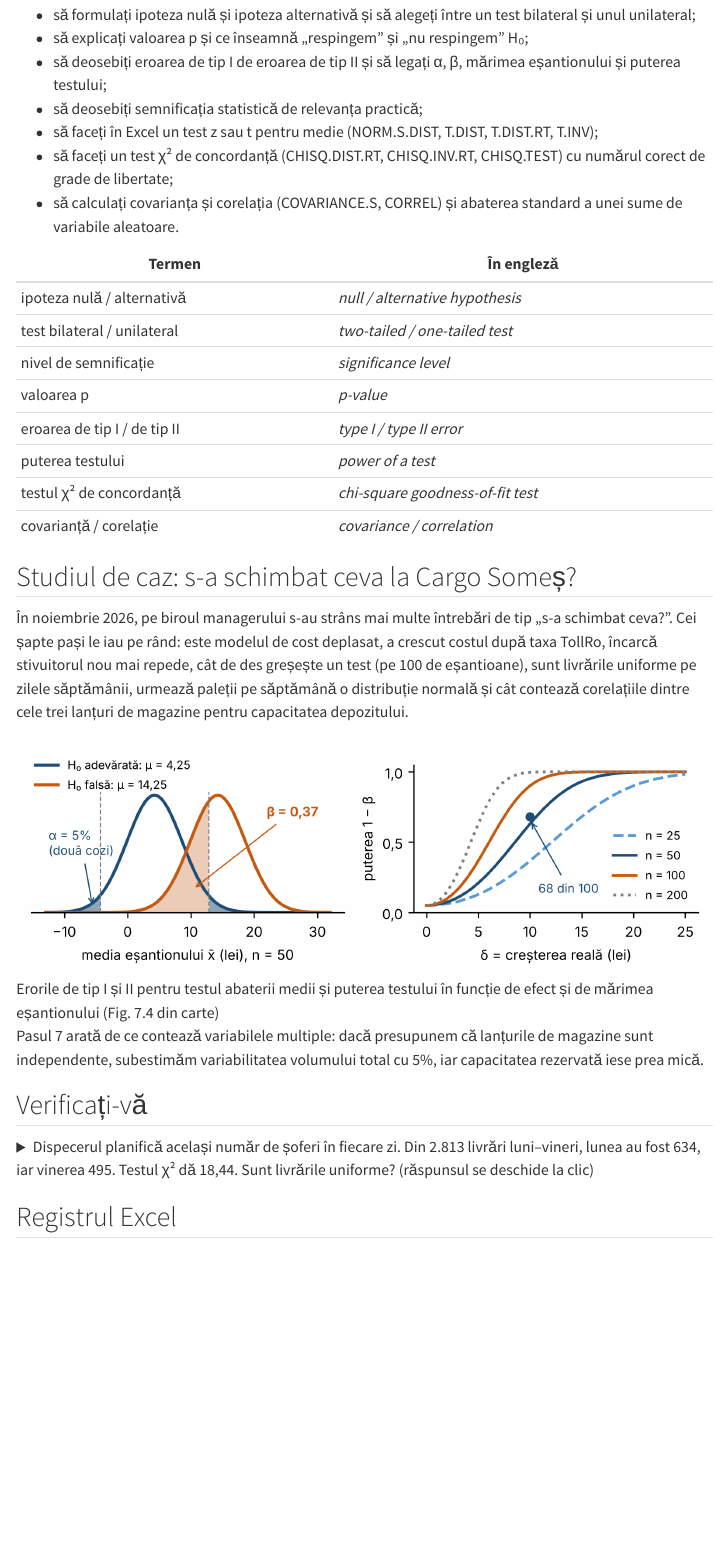
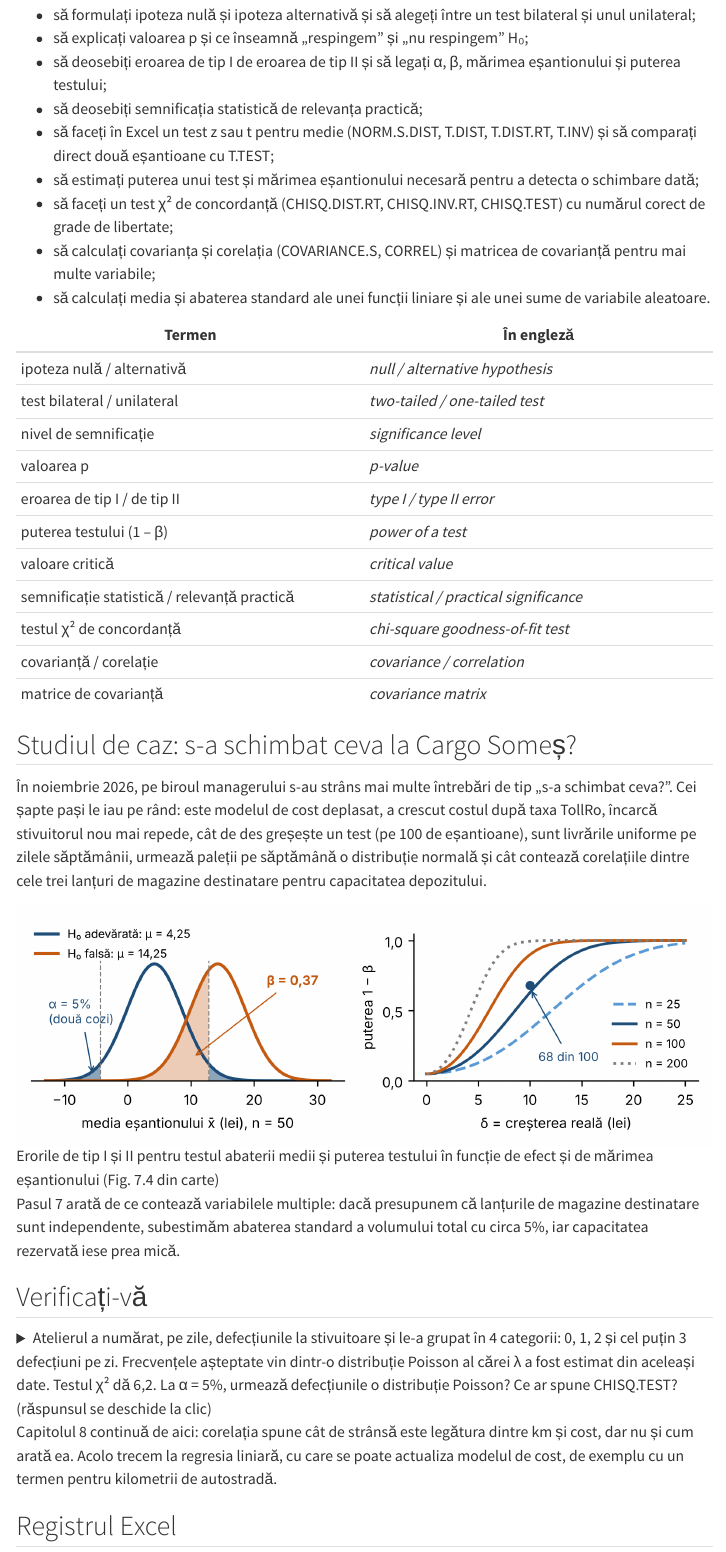
Before and after one commit to lucian-ft/mltm, a Quarto document (capitole/cap07.qmd): the page in a window 1100 px wide, from 1410 px down before the commit and from 1460 px down after it, so that both start at the same text. Rendered offline with R 4.5, knitr and Pandoc in place of Quarto, with nearby package versions; menus at the side of the page are left out.

Commit message:
Cap. 7: corecturile din revizia Gemini
Co-Authored-By: Claude Opus 5.5 <noreply@anthropic.com>
Claude-Session: https://claude.ai/code/session_01MrupEjE8Z6wT5DQeBGxf2q

```diff
--- a/capitole/cap07.qmd
+++ b/capitole/cap07.qmd
@@ -45,9 +45,11 @@
 - să explicați valoarea p și ce înseamnă „respingem” și „nu respingem” H₀;
 - să deosebiți eroarea de tip I de eroarea de tip II și să legați α, β, mărimea eșantionului și puterea testului;
 - să deosebiți semnificația statistică de relevanța practică;
-- să faceți în Excel un test z sau t pentru medie (NORM.S.DIST, T.DIST, T.DIST.RT, T.INV);
+- să faceți în Excel un test z sau t pentru medie (NORM.S.DIST, T.DIST, T.DIST.RT, T.INV) și să comparați direct două eșantioane cu T.TEST;
+- să estimați puterea unui test și mărimea eșantionului necesară pentru a detecta o schimbare dată;
 - să faceți un test χ² de concordanță (CHISQ.DIST.RT, CHISQ.INV.RT, CHISQ.TEST) cu numărul corect de grade de libertate;
-- să calculați covarianța și corelația (COVARIANCE.S, CORREL) și abaterea standard a unei sume de variabile aleatoare.
+- să calculați covarianța și corelația (COVARIANCE.S, CORREL) și matricea de covarianță pentru mai multe variabile;
+- să calculați media și abaterea standard ale unei funcții liniare și ale unei sume de variabile aleatoare.
 
 | Termen | În engleză |
 | --- | --- |
@@ -56,11 +58,14 @@
 | nivel de semnificație | *significance level* |
 | valoarea p | *p-value* |
 | eroarea de tip I / de tip II | *type I / type II error* |
-| puterea testului | *power of a test* |
+| puterea testului (1 – β) | *power of a test* |
+| valoare critică | *critical value* |
+| semnificație statistică / relevanță practică | *statistical / practical significance* |
 | testul χ² de concordanță | *chi-square goodness-of-fit test* |
 | covarianță / corelație | *covariance / correlation* |
+| matrice de covarianță | *covariance matrix* |
 
 ## Studiul de caz: s-a schimbat ceva la Cargo Someș?
 
-În noiembrie 2026, pe biroul managerului s-au strâns mai multe întrebări de tip „s-a schimbat ceva?”. Cei șapte pași le iau pe rând: este modelul de cost deplasat, a crescut costul după taxa TollRo, încarcă stivuitorul nou mai repede, cât de des greșește un test (pe 100 de eșantioane), sunt livrările uniforme pe zilele săptămânii, urmează paleții pe săptămână o distribuție normală și cât contează corelațiile dintre cele trei lanțuri de magazine pentru capacitatea depozitului.
+În noiembrie 2026, pe biroul managerului s-au strâns mai multe întrebări de tip „s-a schimbat ceva?”. Cei șapte pași le iau pe rând: este modelul de cost deplasat, a crescut costul după taxa TollRo, încarcă stivuitorul nou mai repede, cât de des greșește un test (pe 100 de eșantioane), sunt livrările uniforme pe zilele săptămânii, urmează paleții pe săptămână o distribuție normală și cât contează corelațiile dintre cele trei lanțuri de magazine destinatare pentru capacitatea depozitului.
 
@@ -68,7 +73,7 @@
 
-Pasul 7 arată de ce contează variabilele multiple: dacă presupunem că lanțurile de magazine sunt independente, subestimăm variabilitatea volumului total cu 5%, iar capacitatea rezervată iese prea mică.
+Pasul 7 arată de ce contează variabilele multiple: dacă presupunem că lanțurile de magazine destinatare sunt independente, subestimăm abaterea standard a volumului total cu circa 5%, iar capacitatea rezervată iese prea mică.
 
 ## Verificați-vă
 
-<details><summary>Dispecerul planifică același număr de șoferi în fiecare zi. Din 2.813 livrări luni–vineri, lunea au fost 634, iar vinerea 495. Testul χ² dă 18,44. Sunt livrările uniforme? (răspunsul se deschide la clic)</summary>
+<details><summary>Atelierul a numărat, pe zile, defecțiunile la stivuitoare și le-a grupat în 4 categorii: 0, 1, 2 și cel puțin 3 defecțiuni pe zi. Frecvențele așteptate vin dintr-o distribuție Poisson al cărei λ a fost estimat din aceleași date. Testul χ² dă 6,2. La α = 5%, urmează defecțiunile o distribuție Poisson? Ce ar spune CHISQ.TEST? (răspunsul se deschide la clic)</summary>
 
@@ -76,5 +81,7 @@
 
 </details>
+
+Capitolul 8 continuă de aici: corelația spune cât de strânsă este legătura dintre km și cost, dar nu și cum arată ea. Acolo trecem la regresia liniară, cu care se poate actualiza modelul de cost, de exemplu cu un termen pentru kilometrii de autostradă.
 
 ## Registrul Excel
 
```
Also changed, not shown: capitole/cap07.qmd (18 more changed lines).
